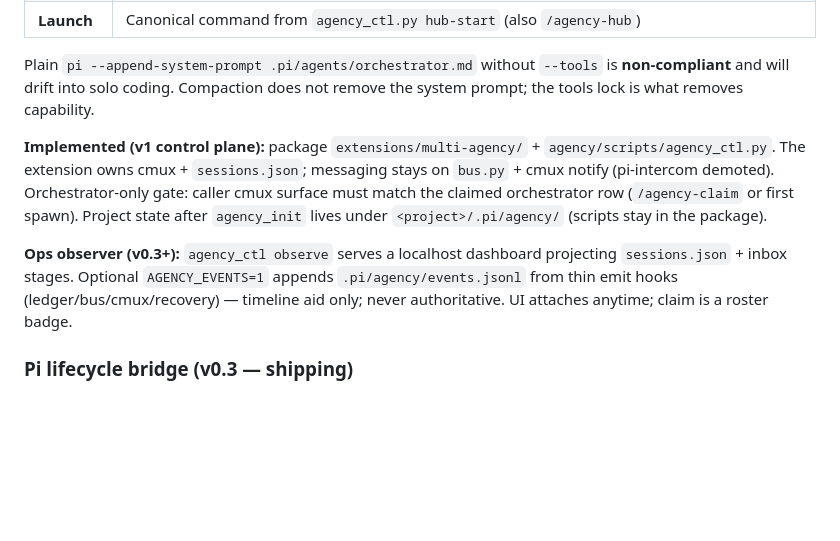
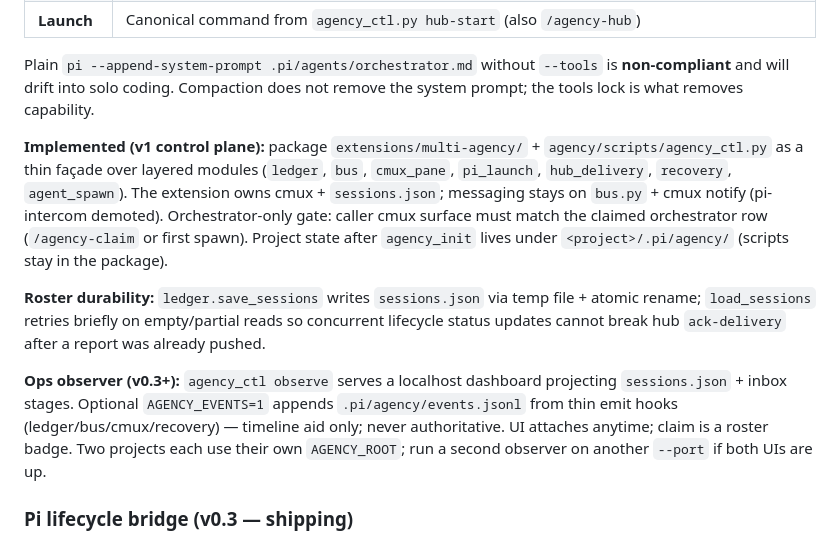
Before and after one commit to tejasghutukade/pi-multi-agency, a Markdown page: docs/architecture.md, the part around the change. GitHub-like rendering; blank space fills up the shorter version.

```diff
--- a/docs/architecture.md
+++ b/docs/architecture.md
@@ -347,9 +347,11 @@ The hub freelances when it still has a full coding toolkit and only soft “pref
 
 Plain `pi --append-system-prompt .pi/agents/orchestrator.md` without `--tools` is **non-compliant** and will drift into solo coding. Compaction does not remove the system prompt; the tools lock is what removes capability.
 
-**Implemented (v1 control plane):** package `extensions/multi-agency/` + `agency/scripts/agency_ctl.py`. The extension owns cmux + `sessions.json`; messaging stays on `bus.py` + cmux notify (pi-intercom demoted). Orchestrator-only gate: caller cmux surface must match the claimed orchestrator row (`/agency-claim` or first spawn). Project state after `agency_init` lives under `<project>/.pi/agency/` (scripts stay in the package).
+**Implemented (v1 control plane):** package `extensions/multi-agency/` + `agency/scripts/agency_ctl.py` as a thin façade over layered modules (`ledger`, `bus`, `cmux_pane`, `pi_launch`, `hub_delivery`, `recovery`, `agent_spawn`). The extension owns cmux + `sessions.json`; messaging stays on `bus.py` + cmux notify (pi-intercom demoted). Orchestrator-only gate: caller cmux surface must match the claimed orchestrator row (`/agency-claim` or first spawn). Project state after `agency_init` lives under `<project>/.pi/agency/` (scripts stay in the package).
 
-**Ops observer (v0.3+):** `agency_ctl observe` serves a localhost dashboard projecting `sessions.json` + inbox stages. Optional `AGENCY_EVENTS=1` appends `.pi/agency/events.jsonl` from thin emit hooks (ledger/bus/cmux/recovery) — timeline aid only; never authoritative. UI attaches anytime; claim is a roster badge.
+**Roster durability:** `ledger.save_sessions` writes `sessions.json` via temp file + atomic rename; `load_sessions` retries briefly on empty/partial reads so concurrent lifecycle status updates cannot break hub `ack-delivery` after a report was already pushed.
+
+**Ops observer (v0.3+):** `agency_ctl observe` serves a localhost dashboard projecting `sessions.json` + inbox stages. Optional `AGENCY_EVENTS=1` appends `.pi/agency/events.jsonl` from thin emit hooks (ledger/bus/cmux/recovery) — timeline aid only; never authoritative. UI attaches anytime; claim is a roster badge. Two projects each use their own `AGENCY_ROOT`; run a second observer on another `--port` if both UIs are up.
 
 ### Pi lifecycle bridge (v0.3 — shipping)
 
```
Also changed, not shown: README.md (+6 -4 lines).
